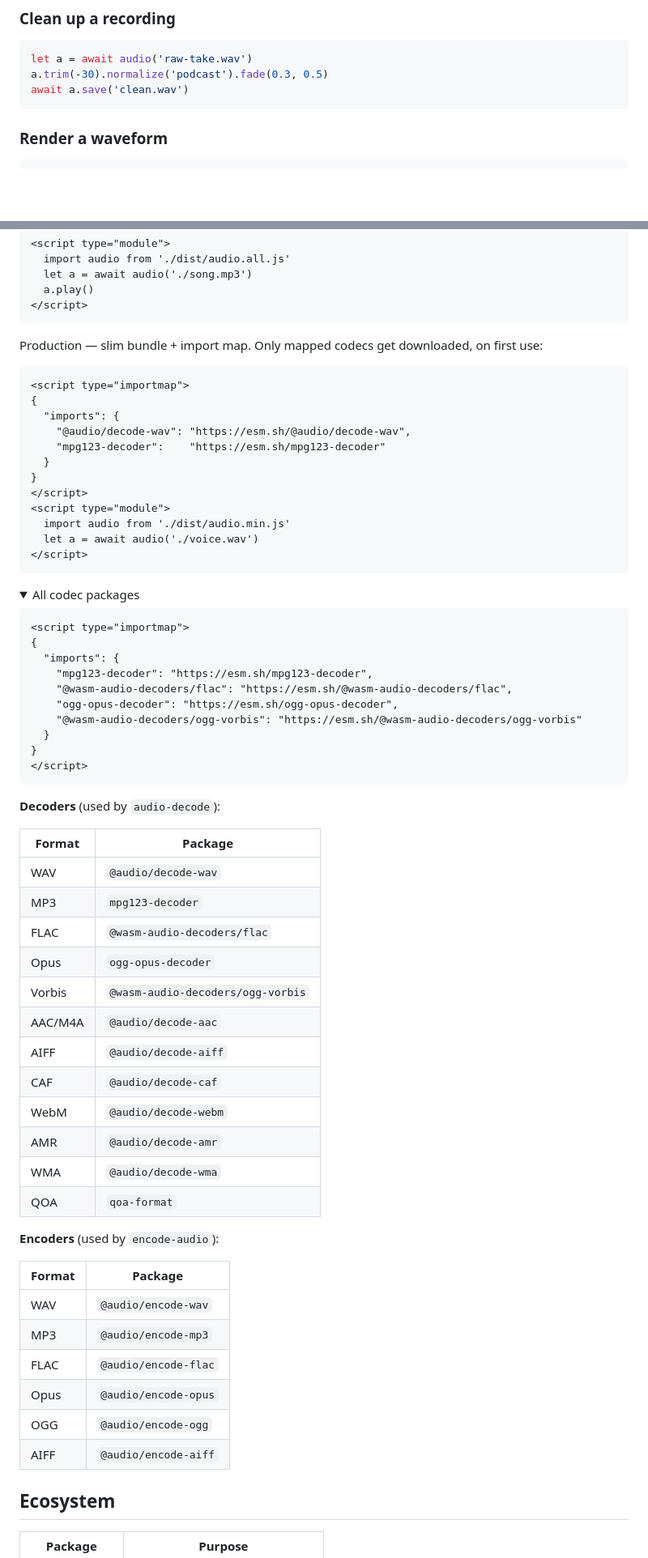
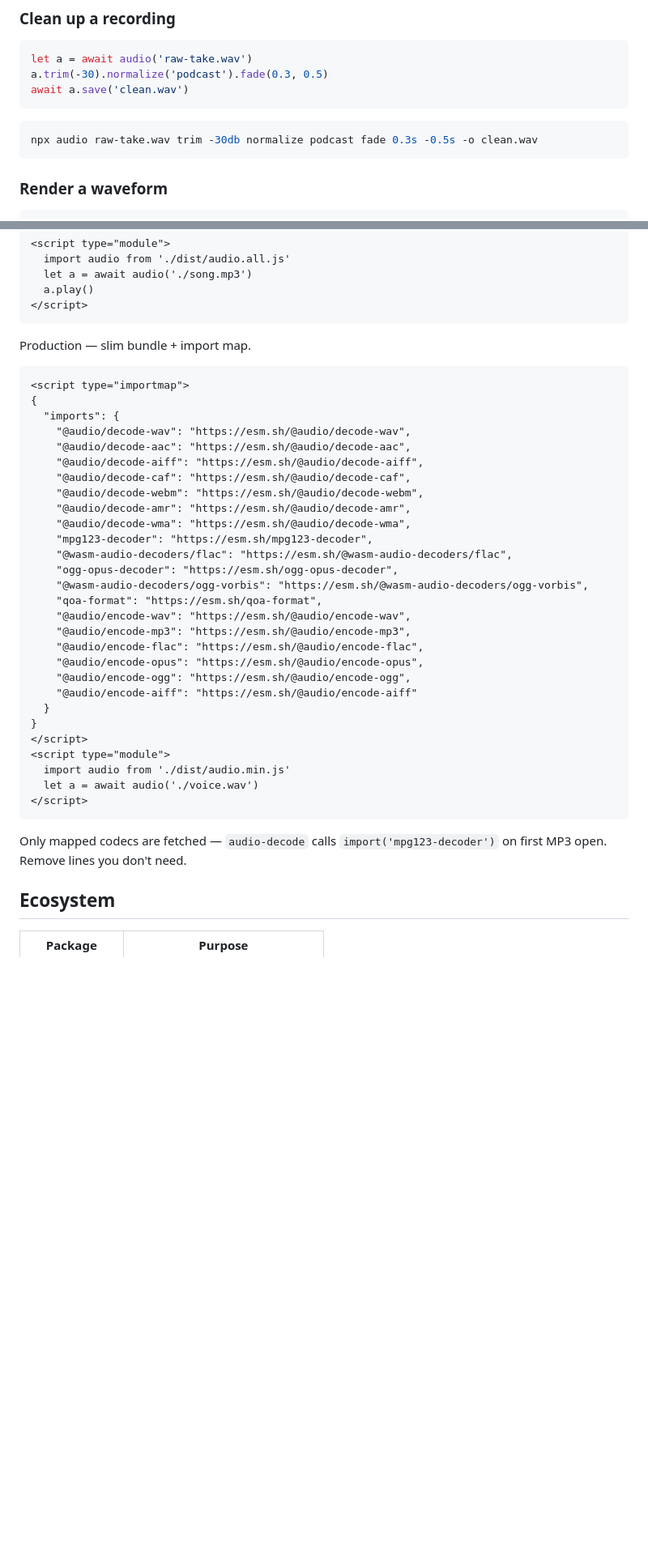
Before and after one commit to audiojs/audio, a Markdown page: README.md, 2 parts joined by grey strips. Shown at 81% size. GitHub-like rendering; folded sections open; blank space fills up the shorter version.

````diff
--- a/README.md
+++ b/README.md
@@ -26,6 +26,9 @@ npx audio voice.mp3 trim normalize podcast fade 0.3s -0.5s -o clean.wav
 let a = await audio('raw-take.wav')
 a.trim(-30).normalize('podcast').fade(0.3, 0.5)
 await a.save('clean.wav')
+```
+```sh
+npx audio raw-take.wav trim -30db normalize podcast fade 0.3s -0.5s -o clean.wav
 ```
 
 ### Render a waveform
@@ -262,14 +279,30 @@ Quick start — single script, no build step:
 </script>
 ```
 
-Production — slim bundle + import map. Only mapped codecs get downloaded, on first use:
+Production — slim bundle + import map.
 
 ```html
 <script type="importmap">
 {
   "imports": {
     "@audio/decode-wav": "https://esm.sh/@audio/decode-wav",
-    "mpg123-decoder":    "https://esm.sh/mpg123-decoder"
+    "@audio/decode-aac": "https://esm.sh/@audio/decode-aac",
+    "@audio/decode-aiff": "https://esm.sh/@audio/decode-aiff",
+    "@audio/decode-caf": "https://esm.sh/@audio/decode-caf",
+    "@audio/decode-webm": "https://esm.sh/@audio/decode-webm",
+    "@audio/decode-amr": "https://esm.sh/@audio/decode-amr",
+    "@audio/decode-wma": "https://esm.sh/@audio/decode-wma",
+    "mpg123-decoder": "https://esm.sh/mpg123-decoder",
+    "@wasm-audio-decoders/flac": "https://esm.sh/@wasm-audio-decoders/flac",
+    "ogg-opus-decoder": "https://esm.sh/ogg-opus-decoder",
+    "@wasm-audio-decoders/ogg-vorbis": "https://esm.sh/@wasm-audio-decoders/ogg-vorbis",
+    "qoa-format": "https://esm.sh/qoa-format",
+    "@audio/encode-wav": "https://esm.sh/@audio/encode-wav",
+    "@audio/encode-mp3": "https://esm.sh/@audio/encode-mp3",
+    "@audio/encode-flac": "https://esm.sh/@audio/encode-flac",
+    "@audio/encode-opus": "https://esm.sh/@audio/encode-opus",
+    "@audio/encode-ogg": "https://esm.sh/@audio/encode-ogg",
+    "@audio/encode-aiff": "https://esm.sh/@audio/encode-aiff"
   }
 }
 </script>
@@ -279,50 +312,8 @@ Production — slim bundle + import map. Only mapped codecs get downloaded, on f
 </script>
 ```
 
-<details><summary>All codec packages</summary>
+Only mapped codecs are fetched — `audio-decode` calls `import('mpg123-decoder')` on first MP3 open. Remove lines you don't need.
 
-```html
-<script type="importmap">
-{
-  "imports": {
-    "mpg123-decoder": "https://esm.sh/mpg123-decoder",
-    "@wasm-audio-decoders/flac": "https://esm.sh/@wasm-audio-decoders/flac",
-    "ogg-opus-decoder": "https://esm.sh/ogg-opus-decoder",
-    "@wasm-audio-decoders/ogg-vorbis": "https://esm.sh/@wasm-audio-decoders/ogg-vorbis"
-  }
-}
-</script>
-```
-
-**Decoders** (used by `audio-decode`):
-
-| Format | Package |
-|--------|---------|
-| WAV | `@audio/decode-wav` |
-| MP3 | `mpg123-decoder` |
-| FLAC | `@wasm-audio-decoders/flac` |
-| Opus | `ogg-opus-decoder` |
-| Vorbis | `@wasm-audio-decoders/ogg-vorbis` |
-| AAC/M4A | `@audio/decode-aac` |
-| AIFF | `@audio/decode-aiff` |
-| CAF | `@audio/decode-caf` |
-| WebM | `@audio/decode-webm` |
-| AMR | `@audio/decode-amr` |
-| WMA | `@audio/decode-wma` |
-| QOA | `qoa-format` |
-
-**Encoders** (used by `encode-audio`):
-
-| Format | Package |
-|--------|---------|
-| WAV | `@audio/encode-wav` |
-| MP3 | `@audio/encode-mp3` |
-| FLAC | `@audio/encode-flac` |
-| Opus | `@audio/encode-opus` |
-| OGG | `@audio/encode-ogg` |
-| AIFF | `@audio/encode-aiff` |
-
-</details>
 
 ## Ecosystem
 
````
Also changed, not shown: other parts of README.md (+14 -0 lines).
